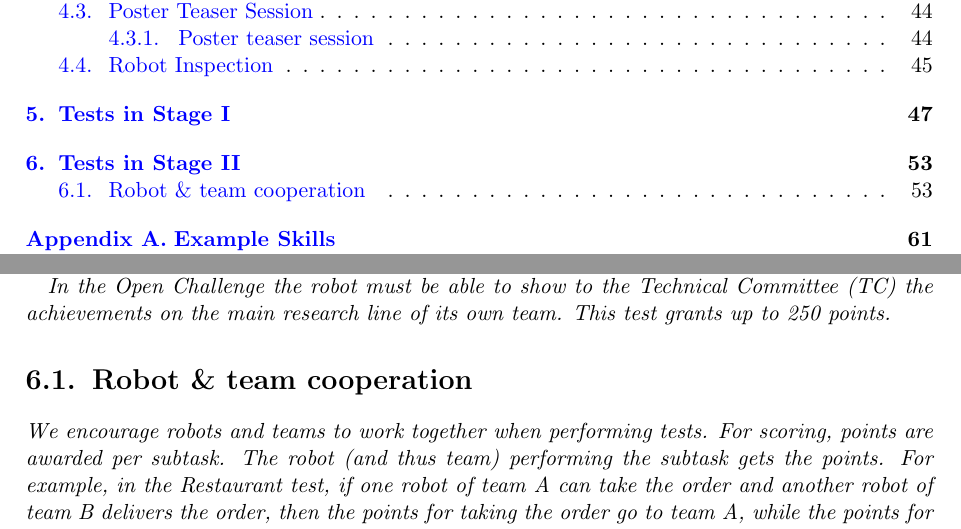
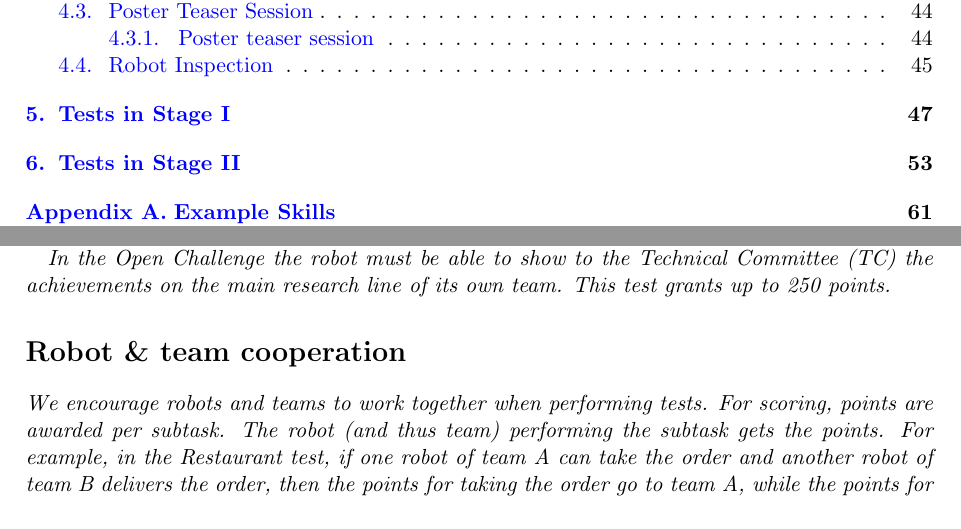
Before and after one commit to RoboCupAtHome/RuleBook, a LaTeX thesis (Rulebook.tex): two parts of pages 7 and 53 of 66, joined at a grey line, cut so that both start at the same text. Compiled offline with pdfLaTeX.

Commit message:
Removed number in first section of chapter 2

```diff
--- a/Rulebook.tex
+++ b/Rulebook.tex
@@ -176,7 +176,7 @@ All ability and integration tests in \iterm{Stage~II}  are performed only once.
 
 In the \iterm{Open Challenge} the robot must be able to show to the \iaterm{Technical Committee}{TC} the achievements on the main research line of its own team. This test grants up to 250 points.
 
-\section{Robot \& team cooperation}
+\section*{Robot \& team cooperation}
 We encourage robots and teams to work together when performing tests.
 For scoring, points are awarded per subtask. The robot (and thus team) performing the subtask gets the points.
 For example, in the Restaurant test, if one robot of team A can take the order and another robot of team B delivers the order, then the points for taking the order go to team A, while the points for delivering go to team B.
```
